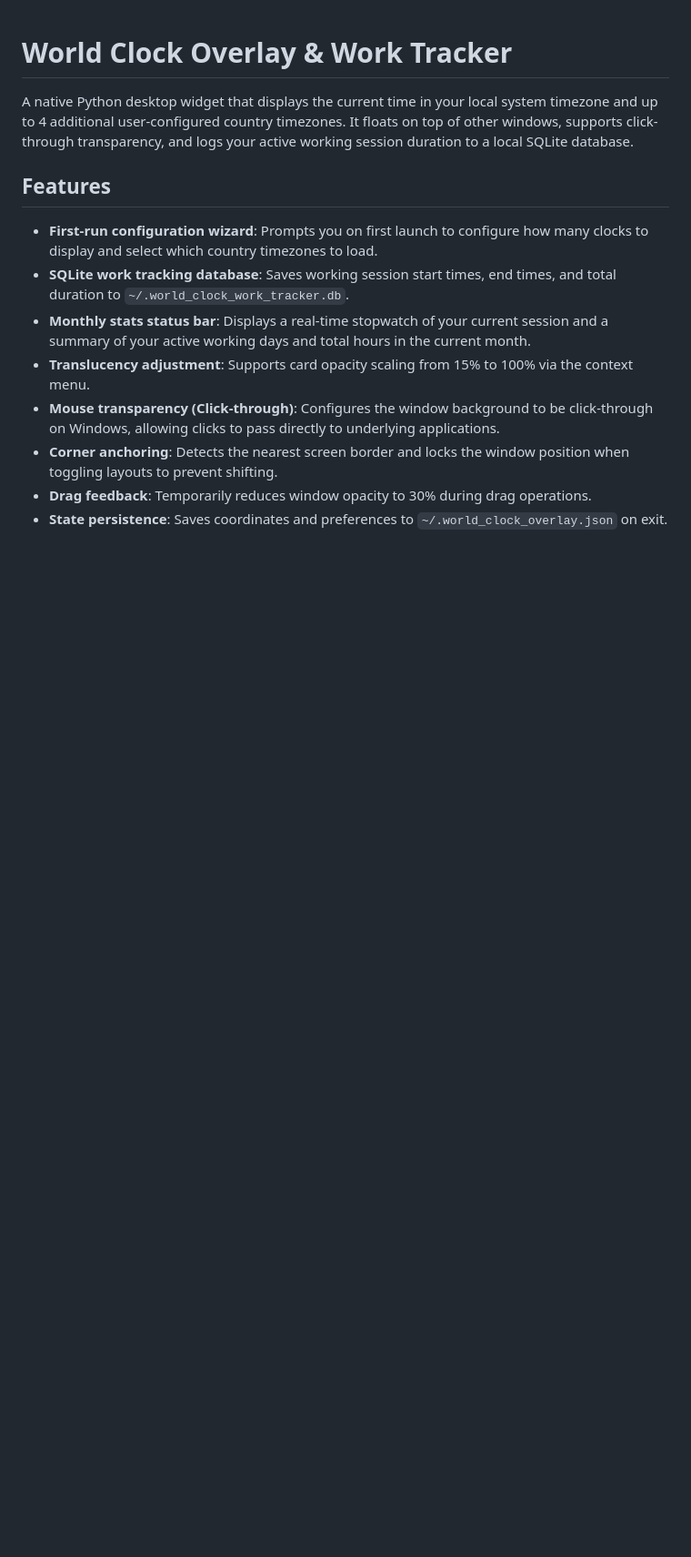
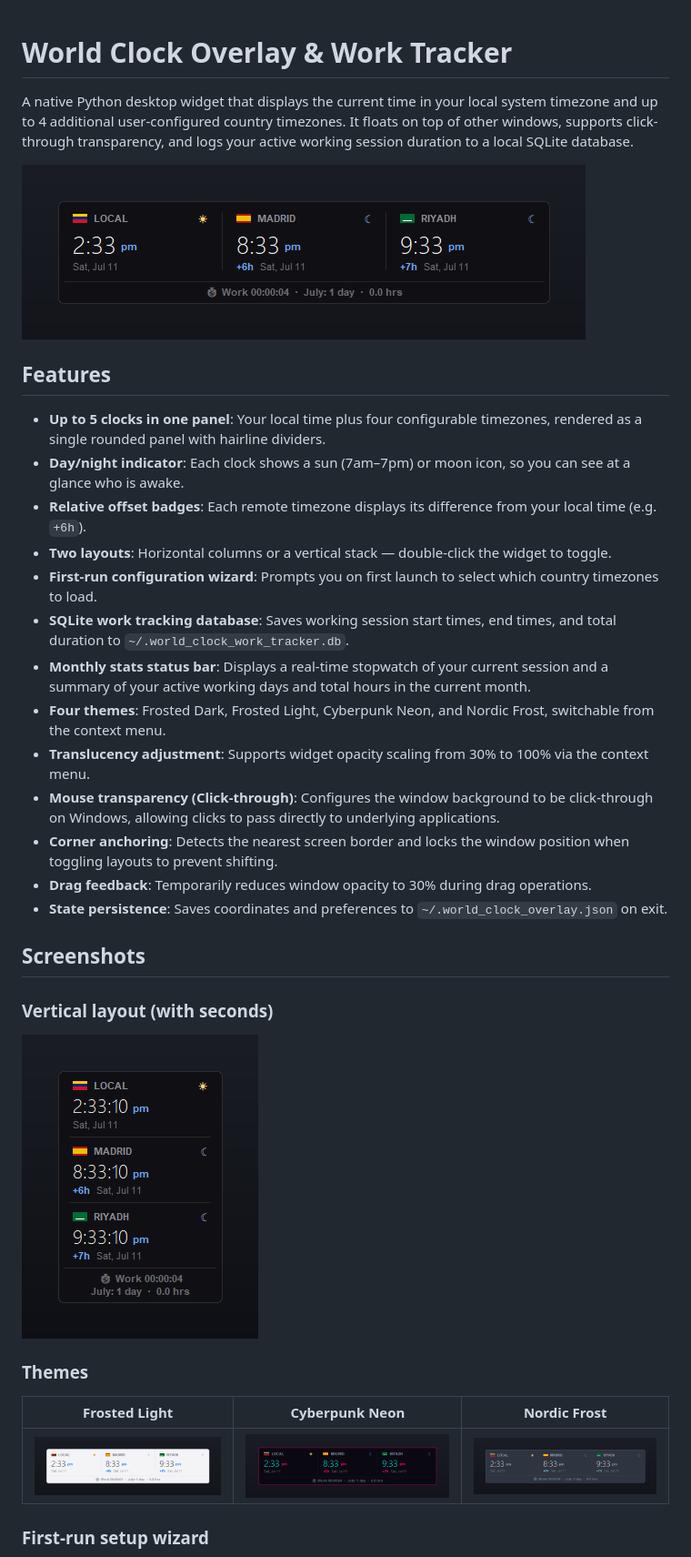
Before and after one commit to th3nolo/world-clock-overlay, a Markdown page: README.md, the part around one of its changes. Shown at 91% size. Rendered like a GitHub page; pictures changed too: screenshots/overlay-horizontal.png (added), screenshots/overlay-vertical.png (added), screenshots/theme-cyberpunk.png (added); blank space fills up the shorter version.

Commit message:
docs: add screenshots of layouts, themes, and setup wizard to README

```diff
--- a/README.md
+++ b/README.md
@@ -2,13 +2,35 @@
 
 A native Python desktop widget that displays the current time in your local system timezone and up to 4 additional user-configured country timezones. It floats on top of other windows, supports click-through transparency, and logs your active working session duration to a local SQLite database.
 
+![Overlay in horizontal layout, dark theme](screenshots/overlay-horizontal.png)
+
 ## Features
 
-- **First-run configuration wizard**: Prompts you on first launch to configure how many clocks to display and select which country timezones to load.
+- **Up to 5 clocks in one panel**: Your local time plus four configurable timezones, rendered as a single rounded panel with hairline dividers.
+- **Day/night indicator**: Each clock shows a sun (7am–7pm) or moon icon, so you can see at a glance who is awake.
+- **Relative offset badges**: Each remote timezone displays its difference from your local time (e.g. `+6h`).
+- **Two layouts**: Horizontal columns or a vertical stack — double-click the widget to toggle.
+- **First-run configuration wizard**: Prompts you on first launch to select which country timezones to load.
 - **SQLite work tracking database**: Saves working session start times, end times, and total duration to `~/.world_clock_work_tracker.db`.
 - **Monthly stats status bar**: Displays a real-time stopwatch of your current session and a summary of your active working days and total hours in the current month.
-- **Translucency adjustment**: Supports card opacity scaling from 15% to 100% via the context menu.
+- **Four themes**: Frosted Dark, Frosted Light, Cyberpunk Neon, and Nordic Frost, switchable from the context menu.
+- **Translucency adjustment**: Supports widget opacity scaling from 30% to 100% via the context menu.
 - **Mouse transparency (Click-through)**: Configures the window background to be click-through on Windows, allowing clicks to pass directly to underlying applications.
 - **Corner anchoring**: Detects the nearest screen border and locks the window position when toggling layouts to prevent shifting.
 - **Drag feedback**: Temporarily reduces window opacity to 30% during drag operations.
 - **State persistence**: Saves coordinates and preferences to `~/.world_clock_overlay.json` on exit.
+
+## Screenshots
+
+### Vertical layout (with seconds)
+
+![Overlay in vertical layout with seconds enabled](screenshots/overlay-vertical.png)
+
+### Themes
+
+| Frosted Light | Cyberpunk Neon | Nordic Frost |
+| --- | --- | --- |
+| ![Frosted Light theme](screenshots/theme-light.png) | ![Cyberpunk Neon theme](screenshots/theme-cyberpunk.png) | ![Nordic Frost theme](screenshots/theme-nordic.png) |
+
+### First-run setup wizard
+
```
Also changed, not shown: other parts of README.md (+3 -2 lines), screenshots/setup-wizard.png (added).
